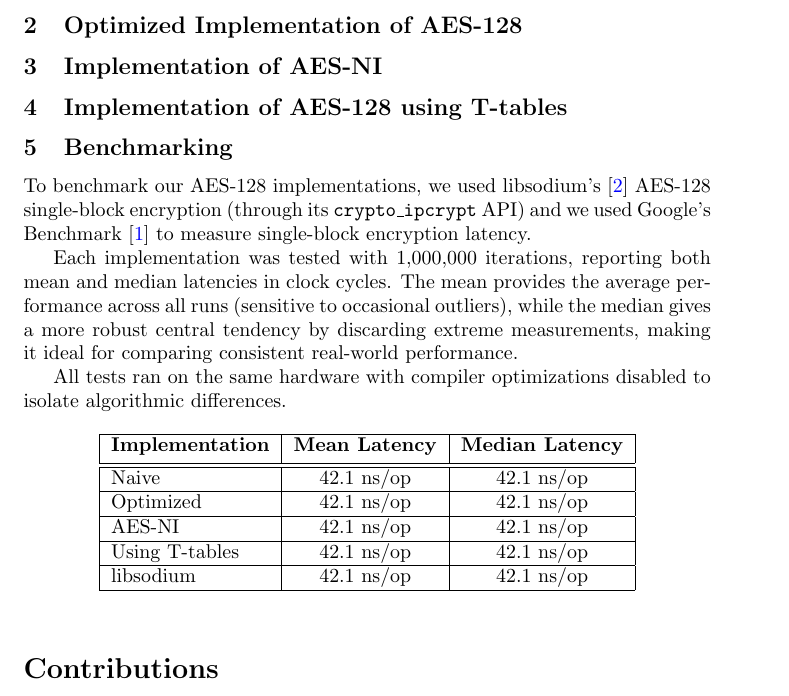
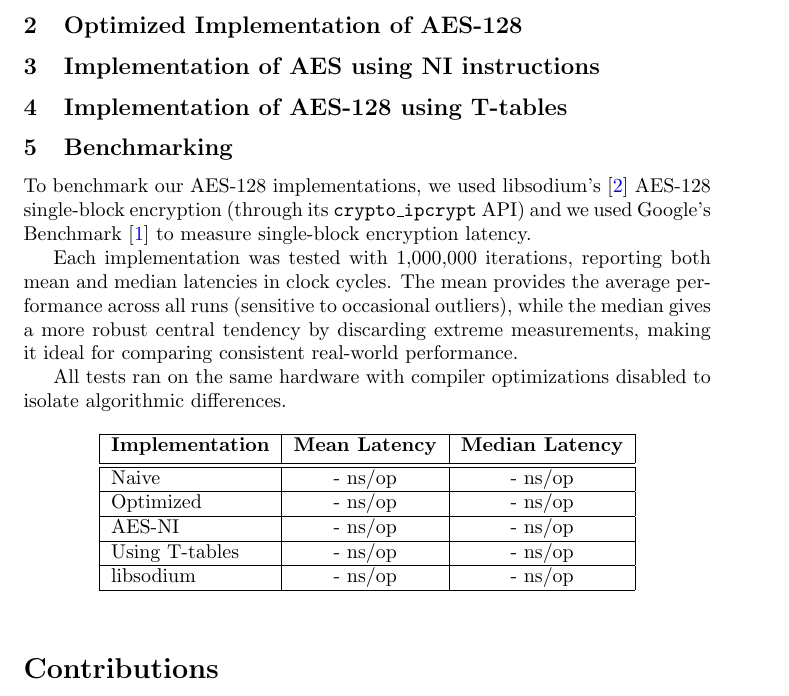
Before and after one commit to Aadamator/aes, a LaTeX document (docs/report/main.tex, which reads docs/report/tasks.tex): part of page 2 of 2, cut so that both start at the same text. Compiled offline with pdfLaTeX.

Commit message:
docs(report): uses empty values for benchmarking table

```diff
--- a/docs/report/tasks.tex
+++ b/docs/report/tasks.tex
@@ -12,7 +12,7 @@ This makes the implementation closely follow the "textbook" structure and our un
 
 \subsection{Optimized Implementation of AES-128}
 
-\subsection{Implementation of AES-NI}
+\subsection{Implementation of AES using NI instructions}
 
 \subsection{Implementation of AES-128 using T-tables}
 
@@ -32,24 +32,24 @@ All tests ran on the same hardware with compiler optimizations disabled to isola
             \textbf{Median Latency} \\ [0.5ex]
         \hline\hline
             Naive &
-            42.1 ns/op &
-            42.1 ns/op \\
+            - ns/op &
+            - ns/op \\
         \hline
             Optimized &
-            42.1 ns/op &
-            42.1 ns/op \\
+            - ns/op &
+            - ns/op \\
         \hline
             AES-NI &
-            42.1 ns/op &
-            42.1 ns/op \\
+            - ns/op &
+            - ns/op \\
         \hline
             Using T-tables &
-            42.1 ns/op &
-            42.1 ns/op \\
+            - ns/op &
+            - ns/op \\
         \hline
             libsodium &
-            42.1 ns/op &
-            42.1 ns/op \\
+            - ns/op &
+            - ns/op \\
         \hline
     \end{tabular}
 \end{center}
```
